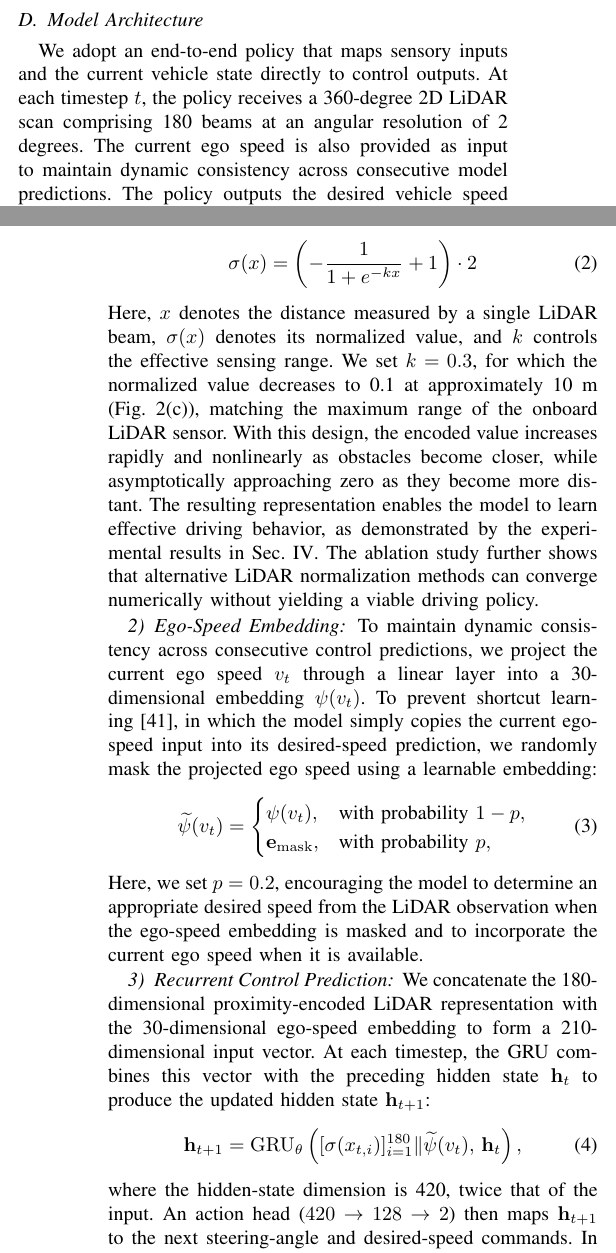
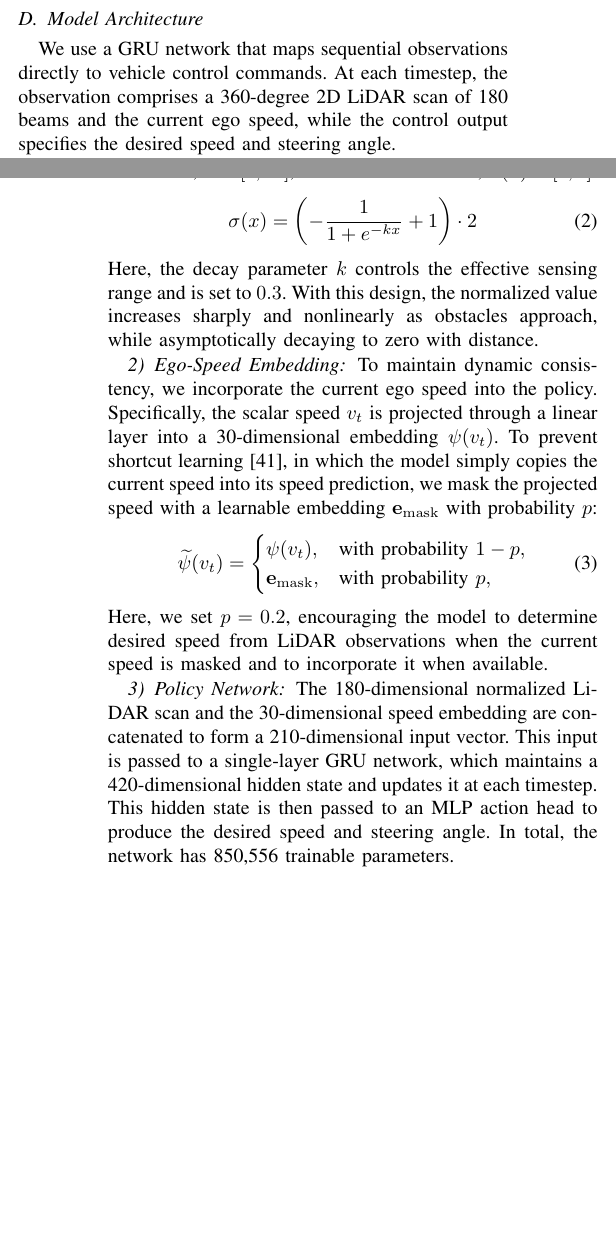
Before and after one commit to michigan-traffic-lab/End2Race, a LaTeX paper (report/main.tex): two parts of the columns of pages 4 and 5 of 9, joined at a grey line, cut so that both start at the same text, the shorter picture padded with empty space. Compiled offline with pdfLaTeX.

Commit message:
Finish refining Model Architecture section up to Policy Training

```diff
--- a/report/main.tex
+++ b/report/main.tex
@@ -304,10 +304,6 @@ These collisions can be mitigated by incorporating explicit opponent trajectory
 
 \subsection{Model Architecture}
 
-We adopt an end-to-end policy that maps sensory inputs and the current vehicle state directly to control outputs.
-At each timestep~\(t\), the policy receives a 360-degree 2D LiDAR scan comprising 180 beams at an angular resolution of 2 degrees.
-The current ego speed is also provided as input to maintain dynamic consistency across consecutive model predictions.
-The policy outputs the desired vehicle speed in meters per second and the steering angle in radians.
-To capture temporal dependencies in ego and opponent motion, we adopt a GRU architecture that employs reset and update gates to selectively retain relevant history and incorporate new observations over time.
-In End2Race, the hidden state summarizes previous observations and provides temporal context for each control prediction.
+We use a GRU network that maps sequential observations directly to vehicle control commands.
+At each timestep, the observation comprises a 360-degree 2D LiDAR scan of 180 beams and the current ego speed, while the control output specifies the desired speed and steering angle.
 
@@ -319,14 +315,15 @@ To emulate this aspect of human spatial cognition in our model design, we transf
 \begin{equation}
     \sigma(x) = \left(-\frac{1}{1 + e^{-k x}} + 1\right) \cdot 2
 \end{equation}
-Here, $x$ denotes the distance measured by a single LiDAR beam, $\sigma(x)$ denotes its normalized value, and $k$ controls the effective sensing range. We set $k=0.3$, for which the normalized value decreases to 0.1 at approximately 10~m (Fig.~\ref{fig:overview}(c)), matching the maximum range of the onboard LiDAR sensor.
-With this design, the encoded value increases rapidly and nonlinearly as obstacles become closer, while asymptotically approaching zero as they become more distant. The resulting representation enables the model to learn effective driving behavior, as demonstrated by the experimental results in Sec.~\ref{sec:experiments}. The ablation study further shows that alternative LiDAR normalization methods can converge numerically without yielding a viable driving policy.
+Here, the decay parameter $k$ controls the effective sensing range and is set to $0.3$.
+With this design, the normalized value increases sharply and nonlinearly as obstacles approach, while asymptotically decaying to zero with distance.
 
 
 \subsubsection{Ego-Speed Embedding}
 
-To maintain dynamic consistency across consecutive control predictions, we project the current ego speed \(v_t\) through a linear layer into a 30-dimensional embedding \(\psi(v_t)\).
-To prevent shortcut learning~\cite{shortcut}, in which the model simply copies the current ego-speed input into its desired-speed prediction, we randomly mask the projected ego speed using a learnable embedding:
+To maintain dynamic consistency, we incorporate the current ego speed into the policy.
+Specifically, the scalar speed \(v_t\) is projected through a linear layer into a 30-dimensional embedding \(\psi(v_t)\).
+To prevent shortcut learning~\cite{shortcut}, in which the model simply copies the current speed into its speed prediction, we mask the projected speed with a learnable embedding $\mathbf{e}_{\mathrm{mask}}$ with probability $p$:
 \begin{equation}
 \widetilde{\psi}(v_t) =
 \begin{cases}
@@ -334,15 +331,14 @@ To prevent shortcut learning~\cite{shortcut}, in which the model simply copies t
     \mathbf{e}_{\mathrm{mask}}, & \text{with probability } p,
 \end{cases}
 \end{equation}
-Here, we set \(p=0.2\), encouraging the model to determine an appropriate desired speed from the LiDAR observation when the ego-speed embedding is masked and to incorporate the current ego speed when it is available.
+Here, we set \(p=0.2\), encouraging the model to determine desired speed from LiDAR observations when the current speed is masked and to incorporate it when available.
 
-\subsubsection{Recurrent Control Prediction}
+\subsubsection{Policy Network}
 
-We concatenate the 180-dimensional proximity-encoded LiDAR representation with the 30-dimensional ego-speed embedding to form a 210-dimensional input vector. At each timestep, the GRU combines this vector with the preceding hidden state \(\mathbf{h}_t\) to produce the updated hidden state \(\mathbf{h}_{t+1}\):
-\begin{equation}
-    \mathbf{h}_{t+1} = \mathrm{GRU}_\theta\left([\sigma(x_{t,i})]_{i=1}^{180} \Vert \widetilde{\psi}(v_t),\, \mathbf{h}_t\right),
-\end{equation}
-where the hidden-state dimension is 420, twice that of the input. An action head (\(420 \rightarrow 128 \rightarrow 2\)) then maps \(\mathbf{h}_{t+1}\) to the next steering-angle and desired-speed commands. In total, the policy contains 850,556 trainable parameters.
+The 180-dimensional normalized LiDAR scan and the 30-dimensional speed embedding are concatenated to form a 210-dimensional input vector.
+This input is passed to a single-layer GRU network, which maintains a 420-dimensional hidden state and updates it at each timestep.
+This hidden state is then passed to an MLP action head to produce the desired speed and steering angle.
+In total, the network has 850,556 trainable parameters.
 
 \subsection{Policy Training}
 \label{sec:policy-training}
```
Also changed, not shown: report/main.pdf, report/main.tex (8 more changed lines).
